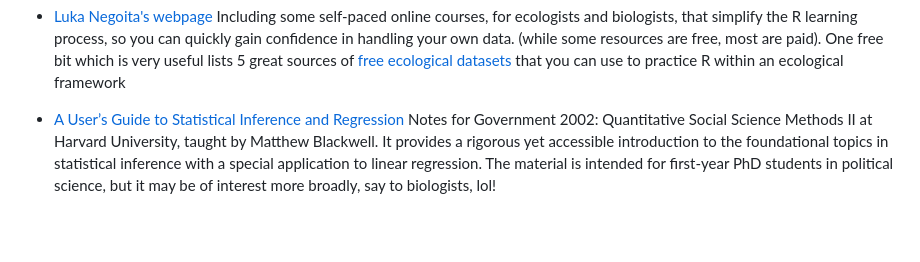
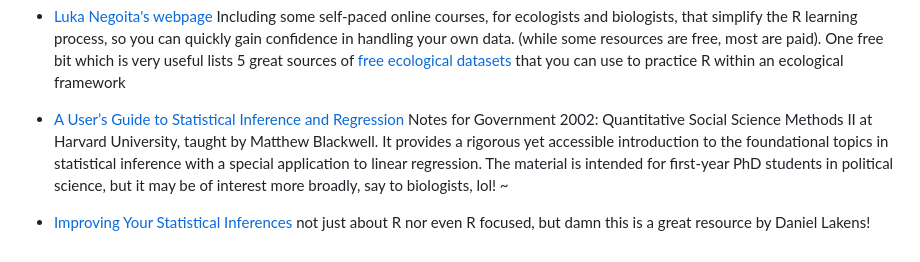
Before and after one commit to TiagoAMarques/AnIntro2RTutorial, a Markdown page: README.md, the part around the change. Rendered like a GitHub page; blank space fills up the shorter version.

Commit message:
Added another reference to read me

```diff
--- a/README.md
+++ b/README.md
@@ -69,4 +69,6 @@ This is a non-exhaustive, non-comprehensive and quite random list of R (and rela
 
 - [Luka Negoita's webpage](https://www.rforecology.com/) Including some self-paced online courses, for ecologists and biologists, that simplify the R learning process, so you can quickly gain confidence in handling your own data. (while some resources are free, most are paid). One free bit which is very useful lists 5 great sources of [free ecological datasets](https://www.rforecology.com/post/top-five-ish-sources-of-ecological-data/) that you can use to practice R within an ecological framework
 
-- [A User’s Guide to Statistical Inference and Regression](https://mattblackwell.github.io/gov2002-book/) Notes for Government 2002: Quantitative Social Science Methods II at Harvard University, taught by Matthew Blackwell. It provides a rigorous yet accessible introduction to the foundational topics in statistical inference with a special application to linear regression. The material is intended for first-year PhD students in political science, but it may be of interest more broadly, say to biologists, lol!
+- [A User’s Guide to Statistical Inference and Regression](https://mattblackwell.github.io/gov2002-book/) Notes for Government 2002: Quantitative Social Science Methods II at Harvard University, taught by Matthew Blackwell. It provides a rigorous yet accessible introduction to the foundational topics in statistical inference with a special application to linear regression. The material is intended for first-year PhD students in political science, but it may be of interest more broadly, say to biologists, lol! ~
+
+- [Improving Your Statistical Inferences](https://lakens.github.io/statistical_inferences/) not just about R nor even R focused, but damn this is a great resource by Daniel Lakens!
```
